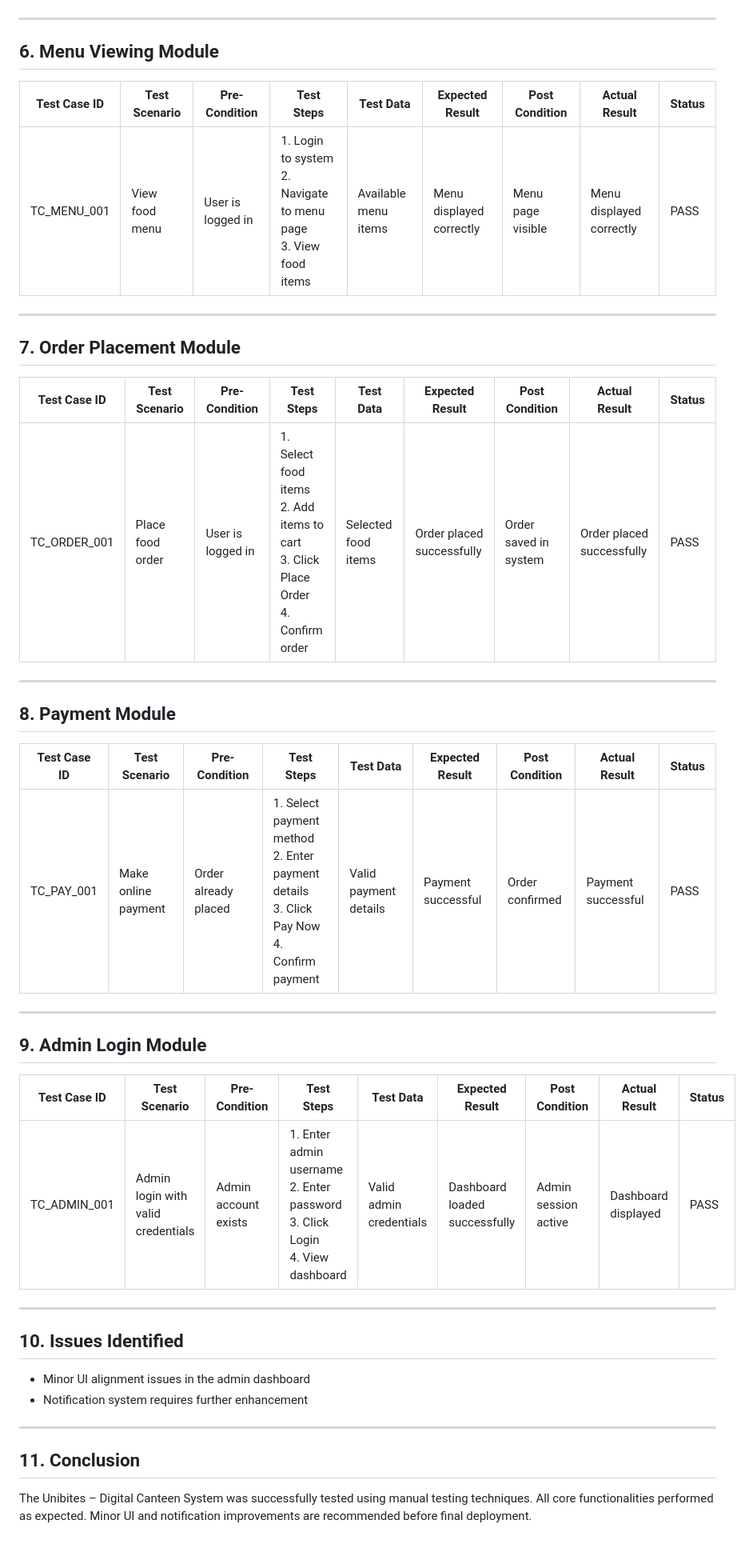
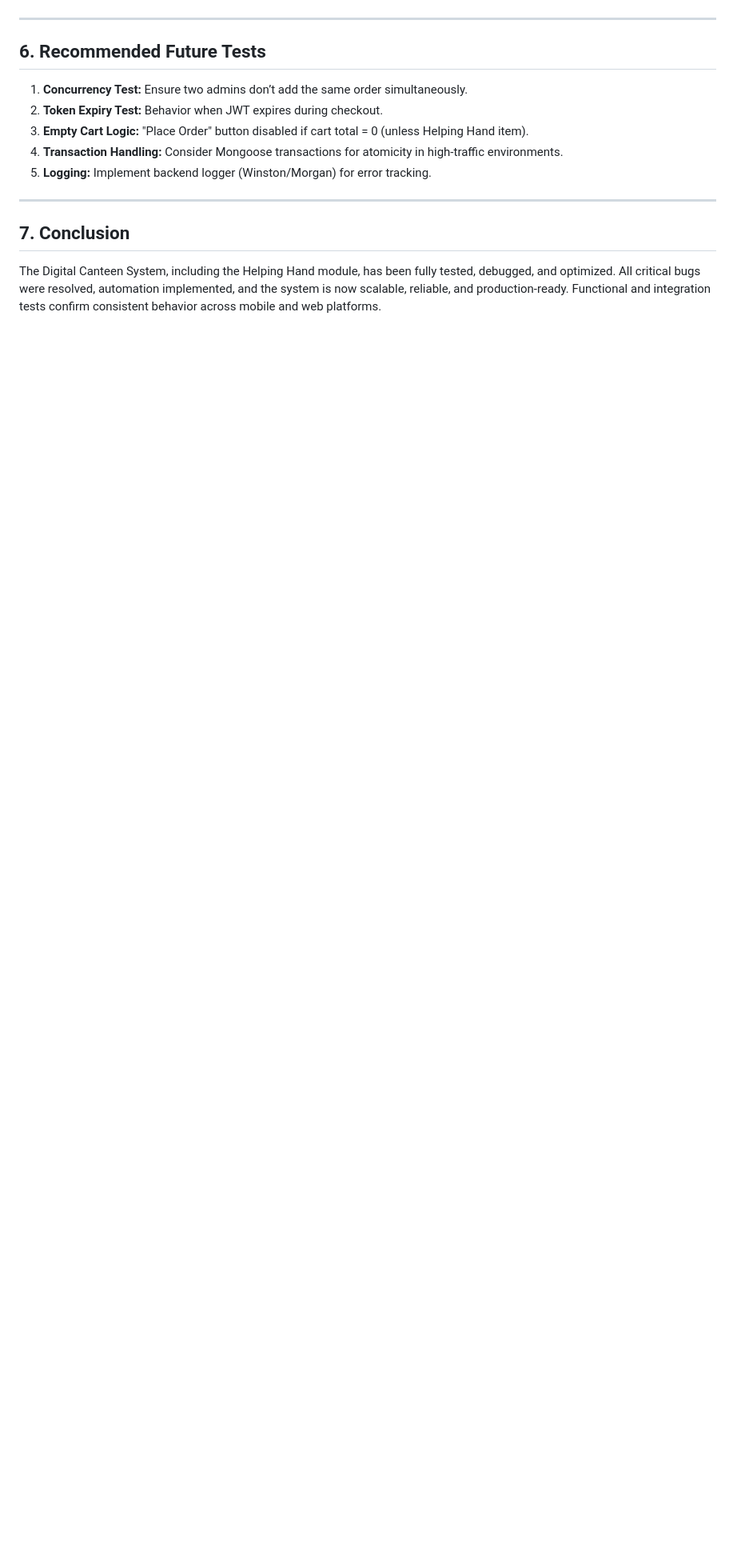
Before and after one commit to HAMYL-Aththnayaka/unibites-project, a Markdown page: Reports/testing-reports.md, the part around one of its changes. Shown at 80% size. Rendered like a GitHub page; blank space fills up the shorter version.

```diff
--- a/Reports/testing-reports.md
+++ b/Reports/testing-reports.md
@@ -60,43 +114,14 @@ This testing report presents the results of manual testing conducted on the Unib
 
 ---
 
-## 6. Menu Viewing Module
-
-| Test Case ID | Test Scenario | Pre-Condition | Test Steps | Test Data | Expected Result | Post Condition | Actual Result | Status |
-|-------------|--------------|--------------|-----------|----------|----------------|---------------|--------------|--------|
-| TC_MENU_001 | View food menu | User is logged in | 1. Login to system<br>2. Navigate to menu page<br>3. View food items | Available menu items | Menu displayed correctly | Menu page visible | Menu displayed correctly | PASS |
+## 6. Recommended Future Tests
+1. **Concurrency Test:** Ensure two admins don’t add the same order simultaneously.
+2. **Token Expiry Test:** Behavior when JWT expires during checkout.
+3. **Empty Cart Logic:** "Place Order" button disabled if cart total = 0 (unless Helping Hand item).
+4. **Transaction Handling:** Consider Mongoose transactions for atomicity in high-traffic environments.
+5. **Logging:** Implement backend logger (Winston/Morgan) for error tracking.
 
 ---
 
-## 7. Order Placement Module
-
-| Test Case ID | Test Scenario | Pre-Condition | Test Steps | Test Data | Expected Result | Post Condition | Actual Result | Status |
-|-------------|--------------|--------------|-----------|----------|----------------|---------------|--------------|--------|
-| TC_ORDER_001 | Place food order | User is logged in | 1. Select food items<br>2. Add items to cart<br>3. Click Place Order<br>4. Confirm order | Selected food items | Order placed successfully | Order saved in system | Order placed successfully | PASS |
-
----
-
-## 8. Payment Module
-
-| Test Case ID | Test Scenario | Pre-Condition | Test Steps | Test Data | Expected Result | Post Condition | Actual Result | Status |
-|-------------|--------------|--------------|-----------|----------|----------------|---------------|--------------|--------|
-| TC_PAY_001 | Make online payment | Order already placed | 1. Select payment method<br>2. Enter payment details<br>3. Click Pay Now<br>4. Confirm payment | Valid payment details | Payment successful | Order confirmed | Payment successful | PASS |
-
----
-
-## 9. Admin Login Module
-
-| Test Case ID | Test Scenario | Pre-Condition | Test Steps | Test Data | Expected Result | Post Condition | Actual Result | Status |
-|-------------|--------------|--------------|-----------|----------|----------------|---------------|--------------|--------|
-| TC_ADMIN_001 | Admin login with valid credentials | Admin account exists | 1. Enter admin username<br>2. Enter password<br>3. Click Login<br>4. View dashboard | Valid admin credentials | Dashboard loaded successfully | Admin session active | Dashboard displayed | PASS |
-
----
-
-## 10. Issues Identified
-- Minor UI alignment issues in the admin dashboard
-- Notification system requires further enhancement
-
----
-
-## 11. Conclusion
-The Unibites – Digital Canteen System was successfully tested using manual testing techniques. All core functionalities performed as expected. Minor UI and notification improvements are recommended before final deployment.
+## 7. Conclusion
+The Digital Canteen System, including the Helping Hand module, has been fully tested, debugged, and optimized. All critical bugs were resolved, automation implemented, and the system is now scalable, reliable, and production-ready. Functional and integration tests confirm consistent behavior across mobile and web platforms.
```
Also changed, not shown: other parts of Reports/testing-reports.md (+95 -41 lines).
